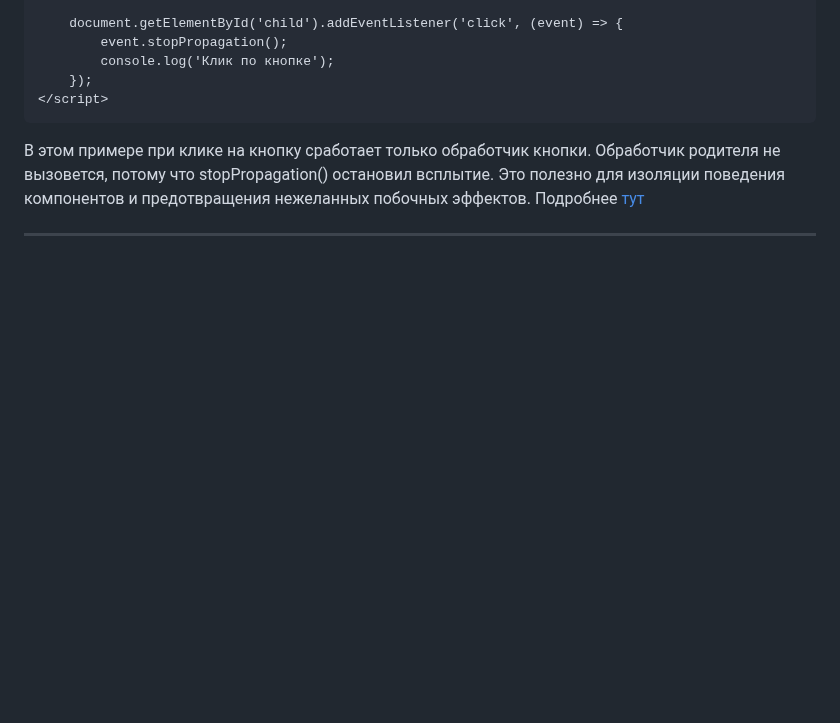
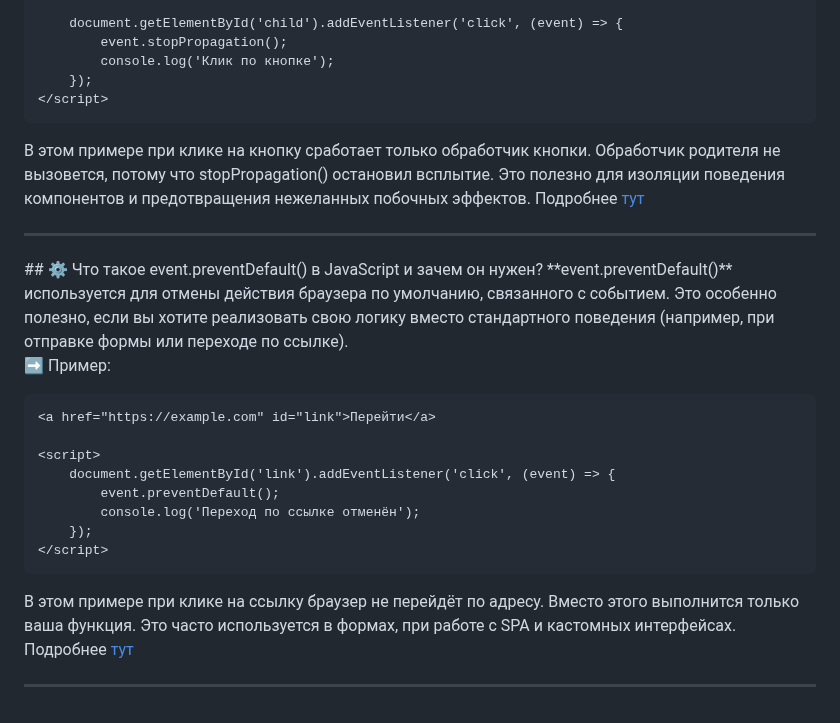
Before and after one commit to VNagorniy/learning-frontend, a Markdown page: vanilla-js/notes/event-delegation.md, the part around the change. GitHub-like rendering; blank space fills up the shorter version.

Commit message:
feat/vanillaJS/notes/events: preventDefault()

````diff
--- a/vanilla-js/notes/event-delegation.md
+++ b/vanilla-js/notes/event-delegation.md
@@ -74,3 +74,23 @@ window.addEventListener(
 Подробнее [тут](https://developer.mozilla.org/ru/docs/Web/API/Event/stopPropagation)
 
 <hr/>
+## ⚙️ Что такое event.preventDefault() в JavaScript и зачем он нужен?
+**event.preventDefault()** используется для отмены действия браузера по умолчанию, связанного с событием. Это особенно полезно, если вы хотите реализовать свою логику вместо стандартного поведения (например, при отправке формы или переходе по ссылке).
+
+➡️ Пример:
+
+```html
+<a href="https://example.com" id="link">Перейти</a>
+
+<script>
+	document.getElementById('link').addEventListener('click', (event) => {
+		event.preventDefault();
+		console.log('Переход по ссылке отменён');
+	});
+</script>
+```
+
+В этом примере при клике на ссылку браузер не перейдёт по адресу. Вместо этого выполнится только ваша функция. Это часто используется в формах, при работе с SPA и кастомных интерфейсах.
+Подробнее [тут](https://developer.mozilla.org/ru/docs/Web/API/Event/preventDefault)
+
+<hr/>
````
